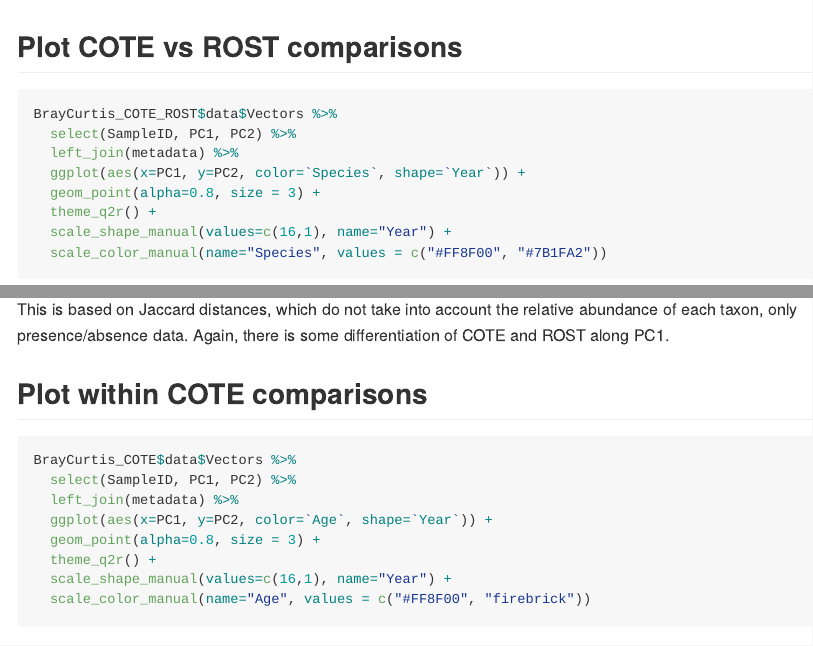
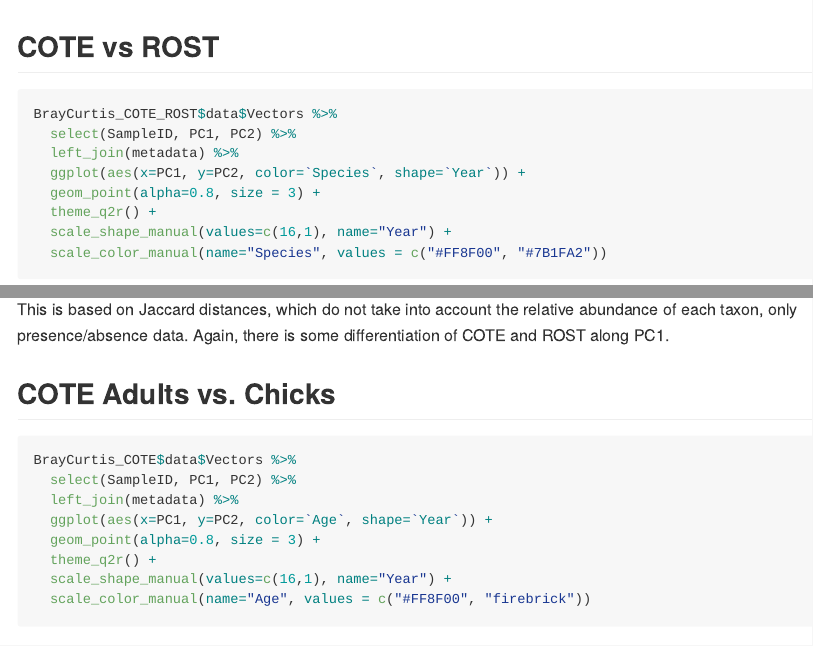
Before and after one commit to GemmaClucas/Tern_pilot_study, an R Markdown document (PCoA.Rmd): the page in a window 1100 px wide, from 1150 px down, and a second part further down, joined at a grey line. Rendered offline with R 4.5, knitr and Pandoc, with nearby package versions; some code elsewhere in the file could not run offline; long lines of code are wrapped.

Commit message:
Fixed headings

````diff
--- a/PCoA.Rmd
+++ b/PCoA.Rmd
@@ -38,7 +38,7 @@ Jaccard_COTE <- read_qza("/Users/gemmaclucas/Dropbox/Diets_from_poop/2019_terns_
 ```
 
 
-## Plot COTE vs ROST comparisons
+## COTE vs ROST
 ```{r, warning = FALSE, message = FALSE}
 BrayCurtis_COTE_ROST$data$Vectors %>%
   select(SampleID, PC1, PC2) %>%
@@ -76,7 +76,7 @@ Jaccard_COTE_ROST$data$Vectors %>%
 This is based on Jaccard distances, which do not take into account the relative abundance of each taxon, only presence/absence data. Again, there is some differentiation of COTE and ROST along PC1.
 
 
-## Plot within COTE comparisons
+## COTE Adults vs. Chicks
 ```{r, warning = FALSE, message = FALSE}
 BrayCurtis_COTE$data$Vectors %>%
   select(SampleID, PC1, PC2) %>%
````
